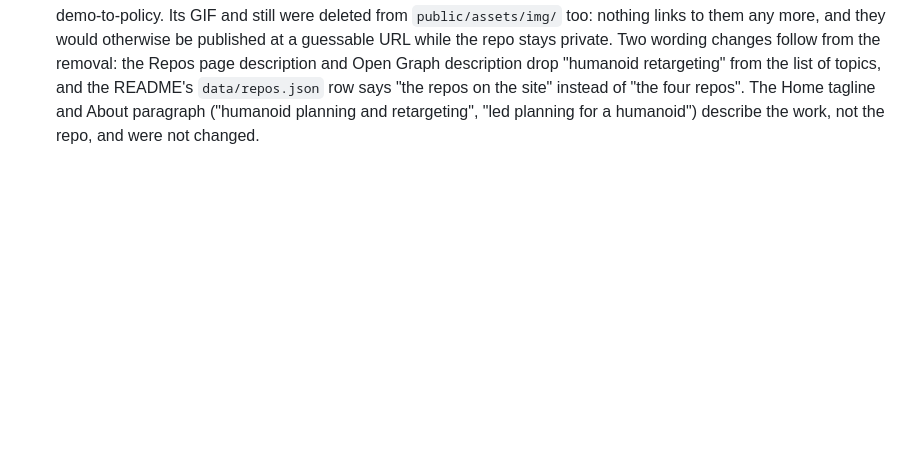
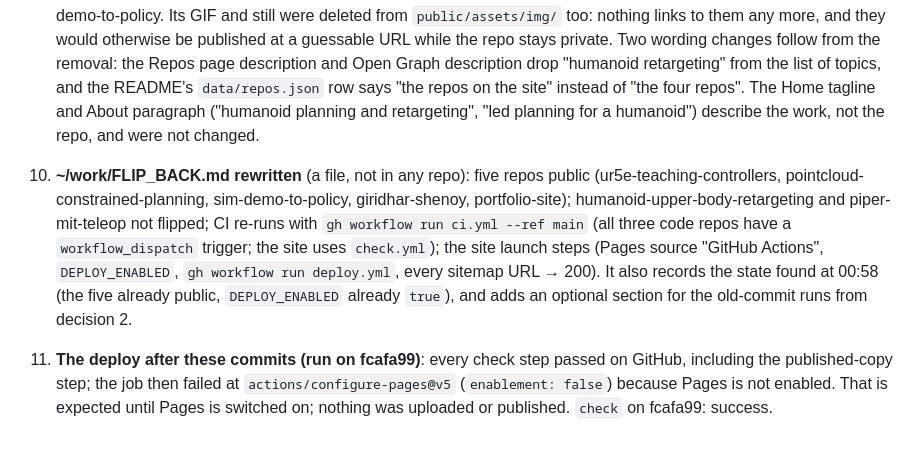
Before and after one commit to giridhar-shenoy/portfolio-site, a Markdown page: NOTES.md, the part around the change. Drawn GitHub-style; blank space fills up the shorter version.

Commit message:
docs: record the FLIP_BACK rewrite and the first deploy run without TODO blocks
Co-Authored-By: Claude Opus 5.5 <noreply@anthropic.com>

```diff
--- a/NOTES.md
+++ b/NOTES.md
@@ -343,3 +343,15 @@ the checks. Decisions below were taken without waiting, as the task asked.
    `data/repos.json` row says "the repos on the site" instead of "the four repos". The Home
    tagline and About paragraph ("humanoid planning and retargeting", "led planning for a
    humanoid") describe the work, not the repo, and were not changed.
+10. **~/work/FLIP_BACK.md rewritten** (a file, not in any repo): five repos public
+    (ur5e-teaching-controllers, pointcloud-constrained-planning, sim-demo-to-policy,
+    giridhar-shenoy, portfolio-site); humanoid-upper-body-retargeting and piper-mit-teleop not
+    flipped; CI re-runs with `gh workflow run ci.yml --ref main` (all three code repos have a
+    `workflow_dispatch` trigger; the site uses `check.yml`); the site launch steps (Pages source
+    "GitHub Actions", `DEPLOY_ENABLED`, `gh workflow run deploy.yml`, every sitemap URL → 200).
+    It also records the state found at 00:58 (the five already public, `DEPLOY_ENABLED` already
+    `true`), and adds an optional section for the old-commit runs from decision 2.
+11. **The deploy after these commits (run on fcafa99)**: every check step passed on GitHub,
+    including the published-copy step; the job then failed at `actions/configure-pages@v5`
+    (`enablement: false`) because Pages is not enabled. That is expected until Pages is
+    switched on; nothing was uploaded or published. `check` on fcafa99: success.
```
